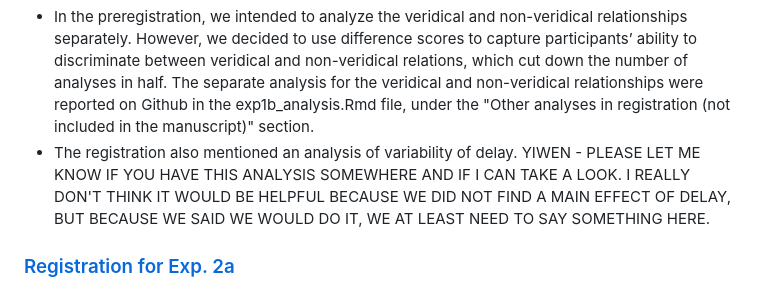
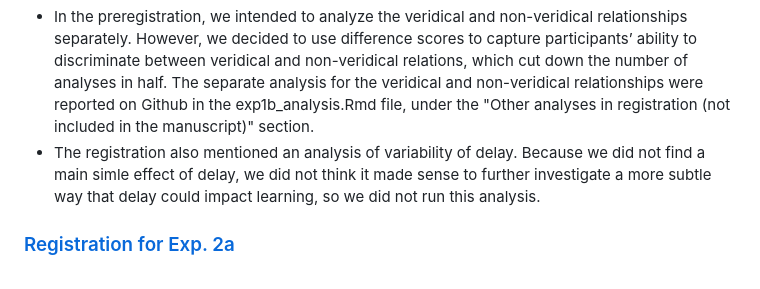
Before and after one commit to yiwenzhang1997/delay_intervening_events_studies, a Markdown page: README.md, the part around the change. Rendered like a GitHub page.

Commit message:
Update README.md
explaining why we did not run variability analysis

```diff
--- a/README.md
+++ b/README.md
@@ -11,7 +11,7 @@
 ### [Registration for Exp. 1b](http://osf.io/yde9v)
  - Participants were also asked to select which cause they saw at 9 AM, 11 AM, and 1 PM. This question was designed as an attention check as we thought it would be easy. However, it became apparent that this question was very hard for participants, and we did not use it as an attention check.
  - In the preregistration, we intended to analyze the veridical and non-veridical relationships separately. However, we decided to use difference scores to capture participants’ ability to discriminate between veridical and non-veridical relations, which cut down the number of analyses in half. The separate analysis for the veridical and non-veridical relationships were reported on Github in the exp1b_analysis.Rmd file, under the "Other analyses in registration (not included in the manuscript)" section.
- - The registration also mentioned an analysis of variability of delay. YIWEN - PLEASE LET ME KNOW IF YOU HAVE THIS ANALYSIS SOMEWHERE AND IF I CAN TAKE A LOOK. I REALLY DON'T THINK IT WOULD BE HELPFUL BECAUSE WE DID NOT FIND A MAIN EFFECT OF DELAY, BUT BECAUSE WE SAID WE WOULD DO IT, WE AT LEAST NEED TO SAY SOMETHING HERE.
+ - The registration also mentioned an analysis of variability of delay. Because we did not find a main simle effect of delay, we did not think it made sense to further investigate a more subtle way that delay could impact learning, so we did not run this analysis.
 ### [Registration for Exp. 2a](https://osf.io/3jbdp)
  - In the preregistration we said that we would use difference (veridical minus non-veridical) scores because we had not realized that we had to analyze them separately at that time.
  - Related to the prior point, for the test of successful learning, the analysis was changed to test the judgments against 0 instead of comparing the veridical vs. nonveridical judgments.
```
